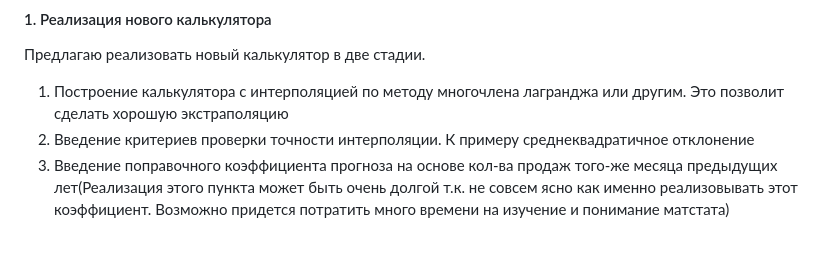
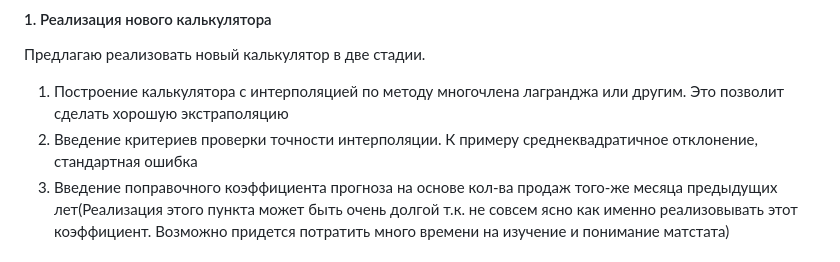
Before and after one commit to ViktorShchukin/saleAdviser, a Markdown page: presentation.md, the part around the change. GitHub-like rendering.

```diff
--- a/presentation.md
+++ b/presentation.md
@@ -61,7 +61,7 @@ Sale Adviser это браузерное приложение,
 Это позволит сделать хорошую экстраполяцию
 2. Введение критериев проверки точности
 интерполяции. К примеру среднеквадратичное
-отклонение
+отклонение, стандартная ошибка
 3. Введение поправочного коэффициента прогноза
 на основе кол-ва продаж того-же месяца
 предыдущих лет(Реализация этого пункта может
```
